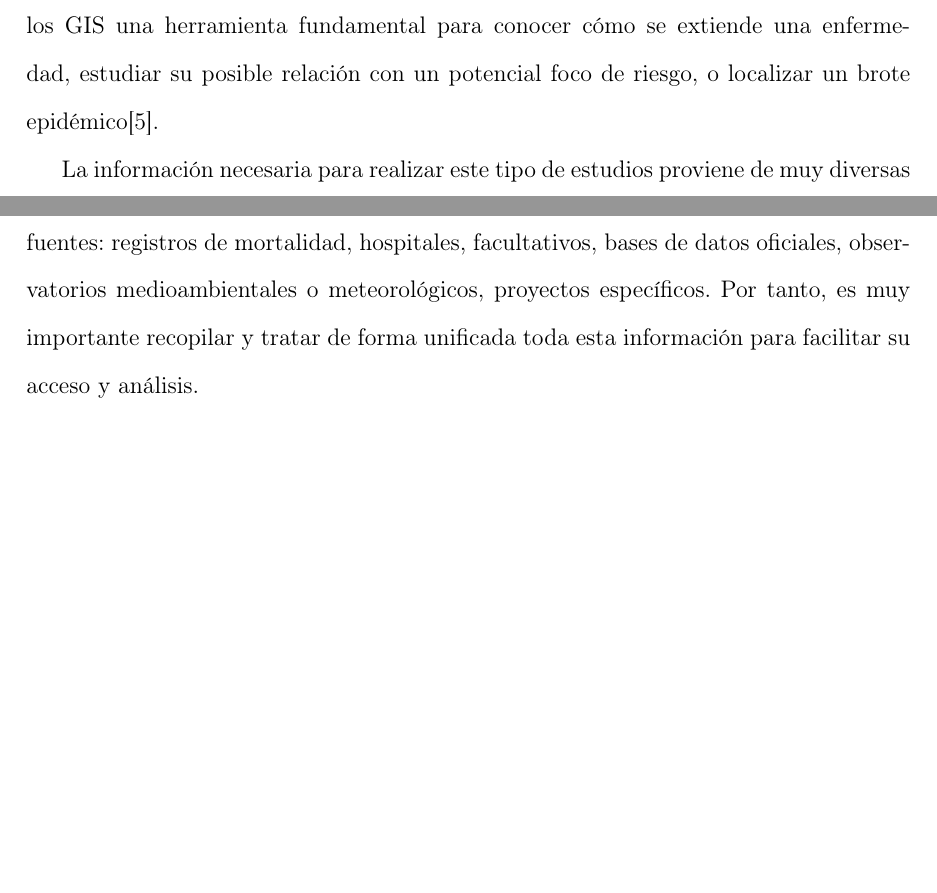
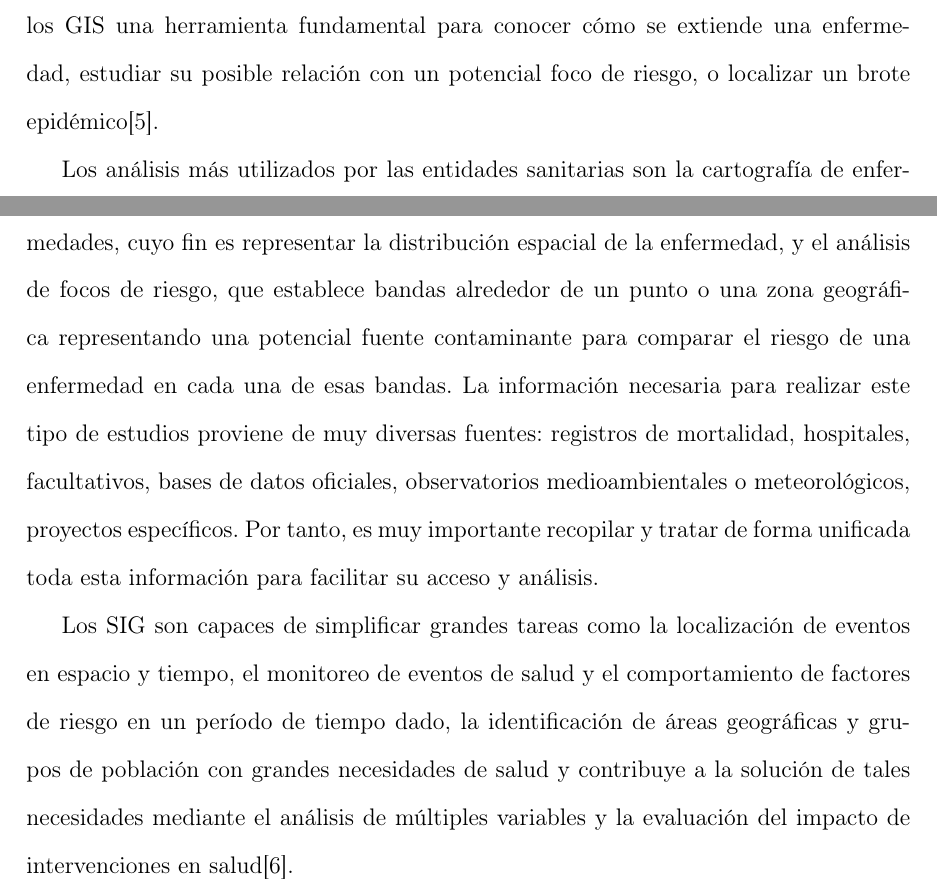
Before and after one commit to ggonzar/geodengue-doc, a LaTeX thesis (tesis.tex, which reads capitulo-2/aplicaciones-analisis-epidemiologico.tex, referencias.tex): two parts of pages 24 and 25 of 56, joined at a grey line, cut so that both start at the same text, the shorter picture padded with empty space. Compiled offline with pdfLaTeX.

Commit message:
Se extiende y se reordena el texto de la sección de analisis epidemiologico

```diff
--- a/capitulo-2/aplicaciones-analisis-epidemiologico.tex
+++ b/capitulo-2/aplicaciones-analisis-epidemiologico.tex
@@ -11,7 +11,17 @@ Las autoridades sanitarias, en sus tareas de vigilancia en Salud Pública, tiene
 herramienta fundamental para conocer cómo se extiende una enfermedad, estudiar su posible relación
 con un potencial foco de riesgo, o localizar un brote epidémico\cite{vgomesAegis2001}.
 
-La información necesaria para realizar este tipo de estudios proviene de muy diversas fuentes:
-registros de mortalidad, hospitales, facultativos, bases de datos oficiales, observatorios
-medioambientales o meteorológicos, proyectos específicos. Por tanto, es muy importante
-recopilar y tratar de forma unificada toda esta información para facilitar su acceso y análisis.
+Los análisis más utilizados por las entidades sanitarias son la cartografía de enfermedades, cuyo fin es
+representar la distribución espacial de la enfermedad,  y el análisis de focos de riesgo, que establece
+bandas alrededor de un punto o una zona geográfica representando una potencial fuente contaminante para
+comparar el riesgo de una enfermedad en cada una de esas bandas. La información necesaria para realizar
+este tipo de estudios proviene de muy diversas fuentes: registros de mortalidad, hospitales, facultativos,
+bases de datos oficiales, observatorios medioambientales o meteorológicos, proyectos específicos. Por
+tanto, es muy importante recopilar y tratar de forma unificada toda esta información para facilitar su
+acceso y análisis.
+
+Los SIG son capaces de simplificar grandes tareas como la localización de eventos en espacio y tiempo,
+el monitoreo de eventos de salud y el comportamiento de factores de riesgo en un período de tiempo dado, la
+identificación de áreas geográficas y grupos de población con grandes necesidades de salud y contribuye a la
+solución de tales necesidades mediante el análisis de múltiples variables y la evaluación del impacto de
+intervenciones en salud\cite{iMolinaSigEpidemiologia}.
--- a/referencias.tex
+++ b/referencias.tex
@@ -84,3 +84,12 @@
   publisher = {Departament d’Estadística i Investigacióm Operativa. Universitat de Valéncia},
   year={2001},
 }
+
+@misc{iMolinaSigEpidemiologia,
+      author = "Ivette Molina Serpa",
+      title = "Los sistemas de información geográfica en epidemiología",
+      month = "Febrero",
+      year = "2014",
+      day = "16",
+      url = "http://www.respyn.uanl.mx/ii/2/ensayos/sistemas_geogra.html"
+}
```
